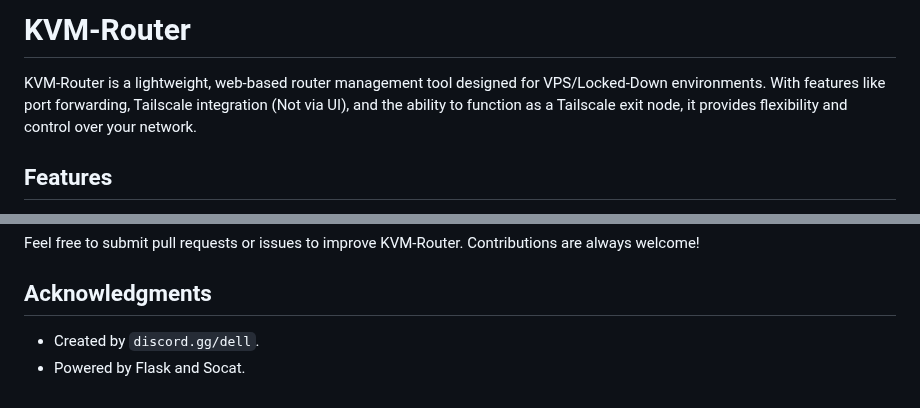
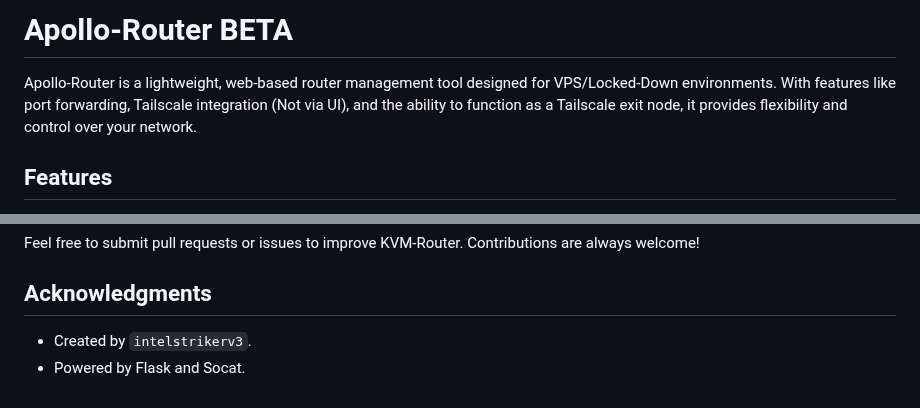
Before and after one commit to intelstriker21/Apollo-Router, a Markdown page: README.md, 2 parts joined by grey strips. GitHub-like rendering.

```diff
--- a/README.md
+++ b/README.md
@@ -1,6 +1,6 @@
-# KVM-Router
+# Apollo-Router BETA
 
-KVM-Router is a lightweight, web-based router management tool designed for VPS/Locked-Down environments. With features like port forwarding, Tailscale integration (Not via UI), and the ability to function as a Tailscale exit node, it provides flexibility and control over your network.
+Apollo-Router is a lightweight, web-based router management tool designed for VPS/Locked-Down environments. With features like port forwarding, Tailscale integration (Not via UI), and the ability to function as a Tailscale exit node, it provides flexibility and control over your network.
 
 ## Features
 
@@ -109,5 +109,5 @@ Feel free to submit pull requests or issues to improve KVM-Router. Contributions
 
 ## Acknowledgments
 
-- Created by `discord.gg/dell`.
+- Created by `intelstrikerv3`.
 - Powered by Flask and Socat.
```
